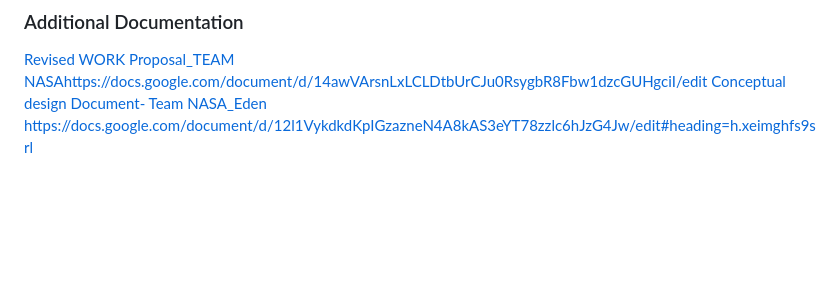
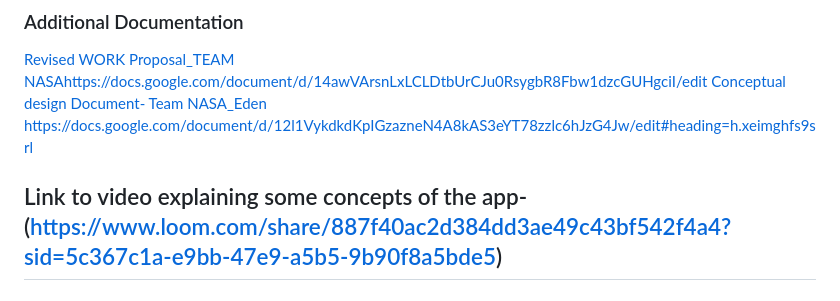
Before and after one commit to Isaiah-Essien/Eden_Nasa, a Markdown page: README.md, the part around the change. Rendered like a GitHub page; blank space fills up the shorter version.

```diff
--- a/README.md
+++ b/README.md
@@ -206,3 +206,5 @@ a/assets/79199207/ac896c17-4f98-4e82-9eb1-4649399fd79b)
 [Revised WORK Proposal_TEAM NASA](https://docs.google.com/document/d/14awVArsnLxLCLDtbUrCJu0RsygbR8Fbw1dzcGUHgciI/edit)https://docs.google.com/document/d/14awVArsnLxLCLDtbUrCJu0RsygbR8Fbw1dzcGUHgciI/edit
 [Conceptual design Document- Team NASA_Eden
 ](https://docs.google.com/document/d/12l1VykdkdKpIGzazneN4A8kAS3eYT78zzlc6hJzG4Jw/edit#heading=h.xeimghfs9srl)https://docs.google.com/document/d/12l1VykdkdKpIGzazneN4A8kAS3eYT78zzlc6hJzG4Jw/edit#heading=h.xeimghfs9srl
+
+## Link to video explaining some concepts of the app- (https://www.loom.com/share/887f40ac2d384dd3ae49c43bf542f4a4?sid=5c367c1a-e9bb-47e9-a5b5-9b90f8a5bde5)
```
